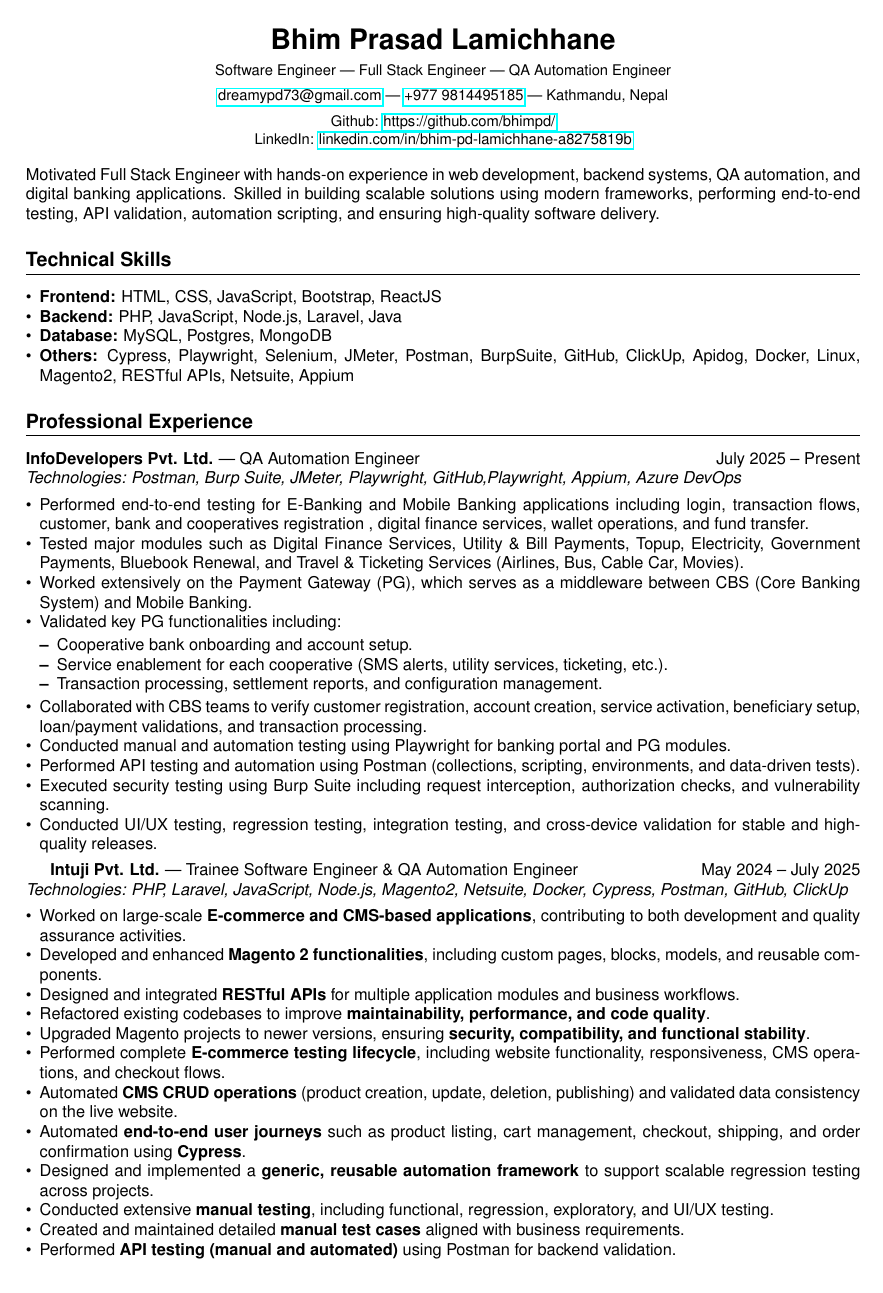
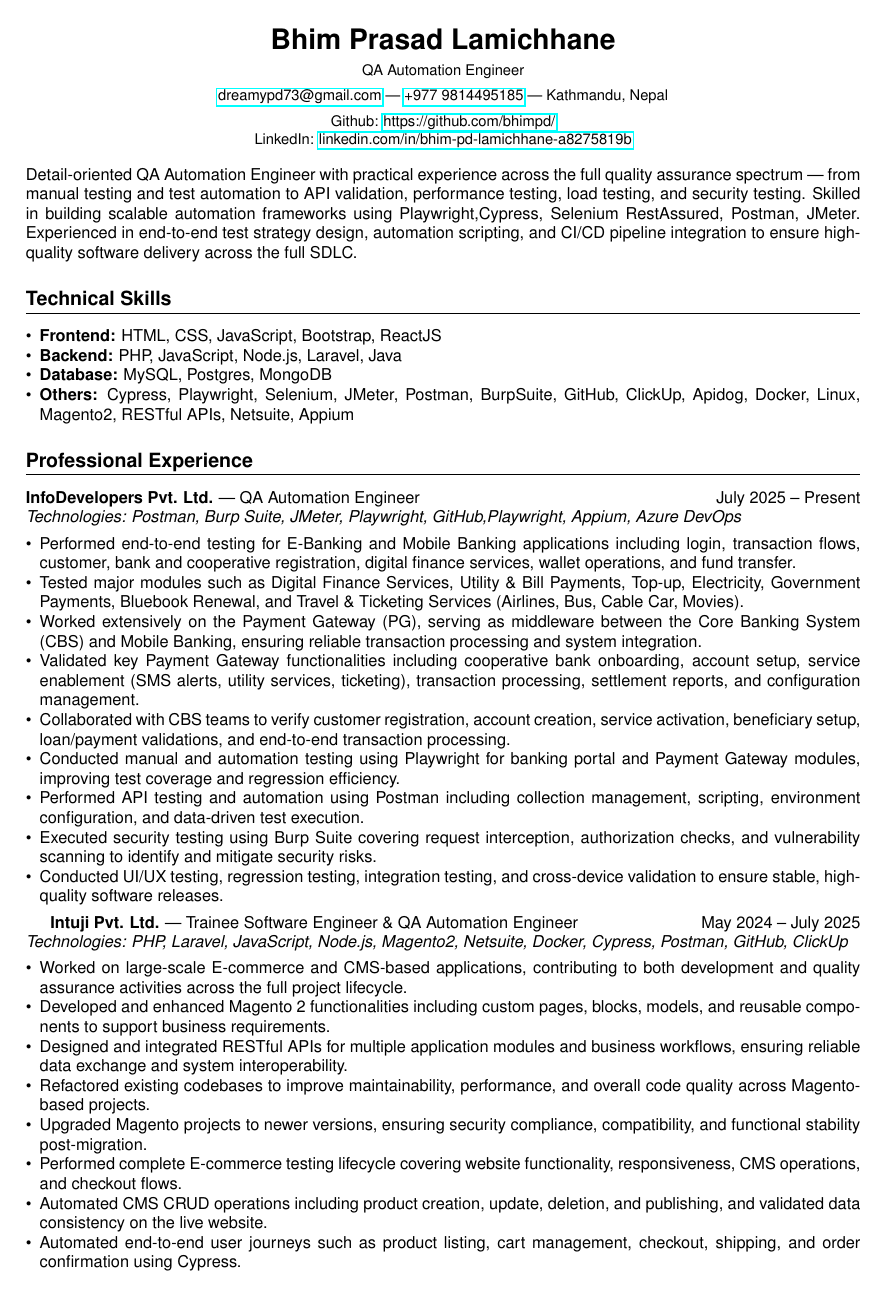
Before and after one commit to bhimpd/resume, a LaTeX CV (resume.tex): page 1 of 2 before the commit and page 1 of 3 after it. Compiled offline with pdfLaTeX.

Commit message:
Revise resume to emphasize QA Automation Engineer skills
Updated resume to focus on QA Automation Engineer role and enhanced descriptions of relevant experiences.

```diff
--- a/resume.tex
+++ b/resume.tex
@@ -17,7 +17,7 @@
 
 \begin{center}
     {\LARGE \textbf{Bhim Prasad Lamichhane}} \\[0.5em]
-    \small {Software Engineer | Full Stack Engineer | QA Automation Engineer} \\[0.5em]
+    \small { QA Automation Engineer} \\[0.5em]
     \href{mailto:dreamypd73@gmail.com}{dreamypd73@gmail.com} |
     \href{tel:+9779814495185}{+977 9814495185} | Kathmandu, Nepal \\[0.5em]
 
@@ -25,7 +25,7 @@
     LinkedIn: \href{https://www.linkedin.com/in/bhim-pd-lamichhane-a8275819b/}{linkedin.com/in/bhim-pd-lamichhane-a8275819b}
 \end{center}
 
-\noindent Motivated Full Stack Engineer with hands-on experience in web development, backend systems, QA automation, and digital banking applications. Skilled in building scalable solutions using modern frameworks, performing end-to-end testing, API validation, automation scripting, and ensuring high-quality software delivery.
+\noindent Detail-oriented QA Automation Engineer with practical experience across the full quality assurance spectrum — from manual testing and test automation to API validation, performance testing, load testing, and security testing. Skilled in building scalable automation frameworks using Playwright,Cypress, Selenium RestAssured, Postman, JMeter. Experienced in end-to-end test strategy design, automation scripting, and CI/CD pipeline integration to ensure high-quality software delivery across the full SDLC.
 
 \section*{Technical Skills}
 \begin{itemize}
@@ -41,20 +41,15 @@
 \textit{Technologies: Postman, Burp Suite, JMeter, Playwright, GitHub,Playwright, Appium, Azure DevOps}
 
 \begin{itemize}
-    \item Performed end-to-end testing for E-Banking and Mobile Banking applications including login, transaction flows, customer, bank and cooperatives registration , digital finance services, wallet operations, and fund transfer.
-    \item Tested major modules such as Digital Finance Services, Utility \& Bill Payments, Topup, Electricity, Government Payments, Bluebook Renewal, and Travel \& Ticketing Services (Airlines, Bus, Cable Car, Movies).
-    \item Worked extensively on the Payment Gateway (PG), which serves as a middleware between CBS (Core Banking System) and Mobile Banking.
-    \item Validated key PG functionalities including:
-          \begin{itemize}
-             \item Cooperative bank onboarding and account setup.
-             \item Service enablement for each cooperative (SMS alerts, utility services, ticketing, etc.).
-             \item Transaction processing, settlement reports, and configuration management.
-          \end{itemize}
-    \item Collaborated with CBS teams to verify customer registration, account creation, service activation, beneficiary setup, loan/payment validations, and transaction processing.
-    \item Conducted manual and automation testing using Playwright for banking portal and PG modules.
-    \item Performed API testing and automation using Postman (collections, scripting, environments, and data-driven tests).
-    \item Executed security testing using Burp Suite including request interception, authorization checks, and vulnerability scanning.
-    \item Conducted UI/UX testing, regression testing, integration testing, and cross-device validation for stable and high-quality releases.
+    \item Performed end-to-end testing for E-Banking and Mobile Banking applications including login, transaction flows, customer, bank and cooperative registration, digital finance services, wallet operations, and fund transfer.
+    \item Tested major modules such as Digital Finance Services, Utility \& Bill Payments, Top-up, Electricity, Government Payments, Bluebook Renewal, and Travel \& Ticketing Services (Airlines, Bus, Cable Car, Movies).
+    \item Worked extensively on the Payment Gateway (PG), serving as middleware between the Core Banking System (CBS) and Mobile Banking, ensuring reliable transaction processing and system integration.
+    \item Validated key Payment Gateway functionalities including cooperative bank onboarding, account setup, service enablement (SMS alerts, utility services, ticketing), transaction processing, settlement reports, and configuration management.
+    \item Collaborated with CBS teams to verify customer registration, account creation, service activation, beneficiary setup, loan/payment validations, and end-to-end transaction processing.
+    \item Conducted manual and automation testing using Playwright for banking portal and Payment Gateway modules, improving test coverage and regression efficiency.
+    \item Performed API testing and automation using Postman including collection management, scripting, environment configuration, and data-driven test execution.
+    \item Executed security testing using Burp Suite covering request interception, authorization checks, and vulnerability scanning to identify and mitigate security risks.
+    \item Conducted UI/UX testing, regression testing, integration testing, and cross-device validation to ensure stable, high-quality software releases.
 \end{itemize}
 
 
@@ -62,17 +57,13 @@
 \textit{Technologies: PHP, Laravel, JavaScript, Node.js, Magento2, Netsuite, Docker, Cypress, Postman, GitHub, ClickUp}
 
 \begin{itemize}
-    \item Worked on large-scale \textbf{E-commerce and CMS-based applications}, contributing to both development and quality assurance activities.
-    \item Developed and enhanced \textbf{Magento 2 functionalities}, including custom pages, blocks, models, and reusable components.
-    \item Designed and integrated \textbf{RESTful APIs} for multiple application modules and business workflows.
-    \item Refactored existing codebases to improve \textbf{maintainability, performance, and code quality}.
-    \item Upgraded Magento projects to newer versions, ensuring \textbf{security, compatibility, and functional stability}.
-    \item Performed complete \textbf{E-commerce testing lifecycle}, including website functionality, responsiveness, CMS operations, and checkout flows.
-    \item Automated \textbf{CMS CRUD operations} (product creation, update, deletion, publishing) and validated data consistency on the live website.
-    \item Automated \textbf{end-to-end user journeys} such as product listing, cart management, checkout, shipping, and order confirmation using \textbf{Cypress}.
-    \item Designed and implemented a \textbf{generic, reusable automation framework} to support scalable regression testing across projects.
-    \item Conducted extensive \textbf{manual testing}, including functional, regression, exploratory, and UI/UX testing.
-    \item Created and maintained detailed \textbf{manual test cases} aligned with business requirements.
-    \item Performed \textbf{API testing (manual and automated)} using Postman for backend validation.
-    \item Documented test scenarios, reported defects, and collaborated with developers using \textbf{ClickUp}.
-    \item Gained strong hands-on experience in \textbf{software testing, quality assurance practices, and test automation}.
+    \item Worked on large-scale E-commerce and CMS-based applications, contributing to both development and quality assurance activities across the full project lifecycle.
+    \item Developed and enhanced Magento 2 functionalities including custom pages, blocks, models, and reusable components to support business requirements.
+    \item Designed and integrated RESTful APIs for multiple application modules and business workflows, ensuring reliable data exchange and system interoperability.
+    \item Refactored existing codebases to improve maintainability, performance, and overall code quality across Magento-based projects.
+    \item Upgraded Magento projects to newer versions, ensuring security compliance, compatibility, and functional stability post-migration.
+    \item Performed complete E-commerce testing lifecycle covering website functionality, responsiveness, CMS operations, and checkout flows.
+    \item Automated CMS CRUD operations including product creation, update, deletion, and publishing, and validated data consistency on the live website.
+    \item Automated end-to-end user journeys such as product listing, cart management, checkout, shipping, and order confirmation using Cypress.
+    \item Designed and implemented a generic, reusable automation framework to support scalable regression testing across multiple projects.
+    \item Conducted extensive manual testing including functional, regression, exploratory, and UI/UX testing to ensure product quality.
```
Also changed, not shown: resume.tex (17 more changed lines).
